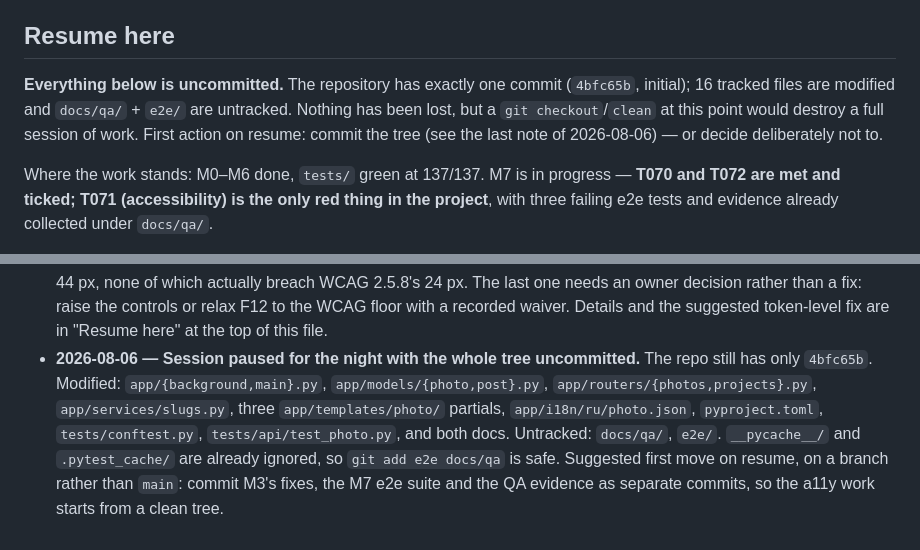
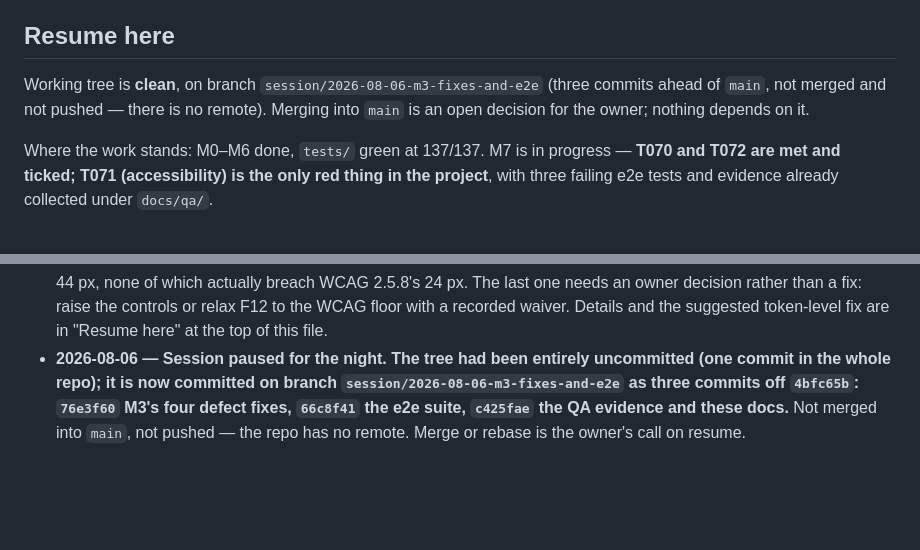
Before and after one commit to Dmkdok/personal-site, a Markdown page: docs/STATUS.md, 2 parts joined by grey strips. GitHub-like rendering; blank space fills up the shorter version.

Commit message:
Point the handoff at the branch it now lives on
The "Resume here" section was written while the tree was still dirty and
told the next session to commit it. It is committed; say where.

```diff
--- a/docs/STATUS.md
+++ b/docs/STATUS.md
@@ -7,10 +7,9 @@ paused_at: 2026-08-06 (end of session — see "Resume here")
 
 ## Resume here
 
-**Everything below is uncommitted.** The repository has exactly one commit (`4bfc65b`, initial);
-16 tracked files are modified and `docs/qa/` + `e2e/` are untracked. Nothing has been lost, but a
-`git checkout`/`clean` at this point would destroy a full session of work. First action on resume:
-commit the tree (see the last note of 2026-08-06) — or decide deliberately not to.
+Working tree is **clean**, on branch `session/2026-08-06-m3-fixes-and-e2e` (three commits ahead of
+`main`, not merged and not pushed — there is no remote). Merging into `main` is an open decision for
+the owner; nothing depends on it.
 
 Where the work stands: M0–M6 done, `tests/` green at 137/137. M7 is in progress — **T070 and T072
 are met and ticked; T071 (accessibility) is the only red thing in the project**, with three failing
@@ -104,4 +103,4 @@ T001's DoD, but `make lint` runs it).
 - **2026-08-06 — M7 started. T070 done and ticked: `e2e/` now holds 26 Playwright tests over the six launch flows plus a11y and performance, driven from the host against `make up` (the `tests` container mounts only `tests/`, so e2e cannot run inside it).** Shared fixtures and page helpers are in `e2e/conftest.py` and `e2e/helpers.py`; the flow tests are green.
 - 2026-08-06 — T072 done and ticked. `docs/qa/perf-50.json`: on a 50-photo album at 1440×900, CLS 0.00023 (budget 0.02), LCP 168 ms (budget 2500), heaviest thumbnail 96.3 KB (budget 120). All 50 images carry `loading="lazy"`, intrinsic dimensions, `srcset` and alt text; 39 load on first paint and the rest on scroll. The single recorded shift is the nav capsule, three orders of magnitude under budget.
 - **2026-08-06 — T071 (accessibility) is RED and is the only red thing left in the project.** Three e2e failures, each with a JSON report under `docs/qa/`: 13 light-theme contrast samples below 4.5:1 (dark theme clean), the ordering half of the focus sweep (indicator visibility itself is clean — 0 of 69 stops lack one), and 54 controls below SPEC F12's 44 px, none of which actually breach WCAG 2.5.8's 24 px. The last one needs an owner decision rather than a fix: raise the controls or relax F12 to the WCAG floor with a recorded waiver. Details and the suggested token-level fix are in "Resume here" at the top of this file.
-- **2026-08-06 — Session paused for the night with the whole tree uncommitted.** The repo still has only `4bfc65b`. Modified: `app/{background,main}.py`, `app/models/{photo,post}.py`, `app/routers/{photos,projects}.py`, `app/services/slugs.py`, three `app/templates/photo/` partials, `app/i18n/ru/photo.json`, `pyproject.toml`, `tests/conftest.py`, `tests/api/test_photo.py`, and both docs. Untracked: `docs/qa/`, `e2e/`. `__pycache__/` and `.pytest_cache/` are already ignored, so `git add e2e docs/qa` is safe. Suggested first move on resume, on a branch rather than `main`: commit M3's fixes, the M7 e2e suite and the QA evidence as separate commits, so the a11y work starts from a clean tree.
+- **2026-08-06 — Session paused for the night. The tree had been entirely uncommitted (one commit in the whole repo); it is now committed on branch `session/2026-08-06-m3-fixes-and-e2e` as three commits off `4bfc65b`: `76e3f60` M3's four defect fixes, `66c8f41` the e2e suite, `c425fae` the QA evidence and these docs.** Not merged into `main`, not pushed — the repo has no remote. Merge or rebase is the owner's call on resume.
```
